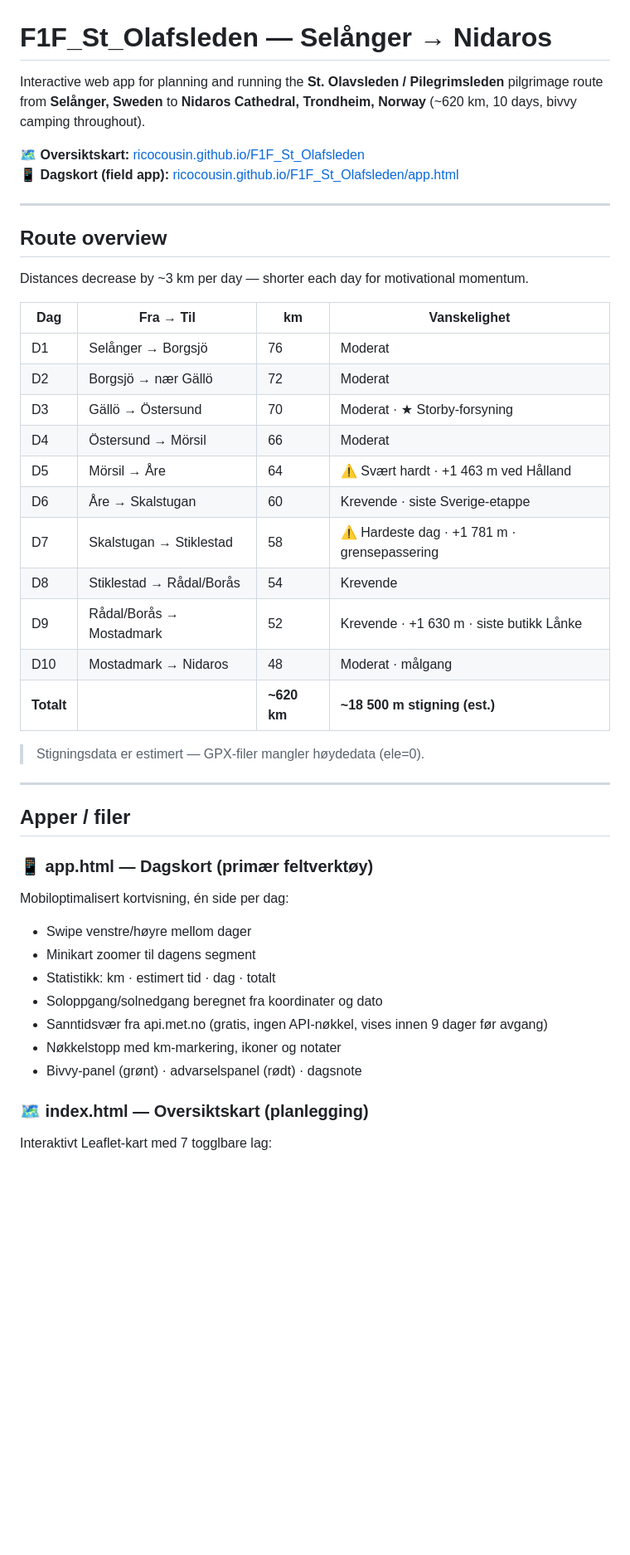
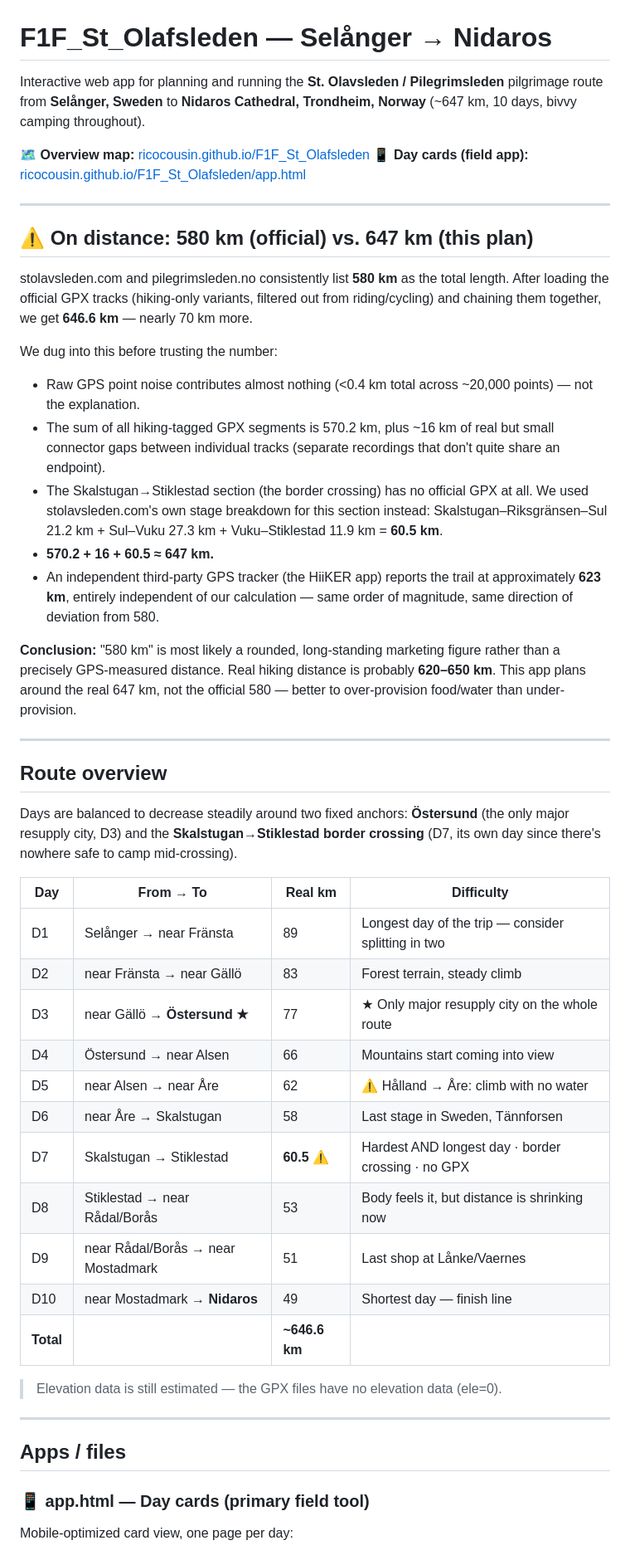
Before and after one commit to ricocousin/F1F_St_Olafsleden, a Markdown page: README.md, the part around one of its changes. Shown at 83% size. GitHub-like rendering; blank space fills up the shorter version.

```diff
--- a/README.md
+++ b/README.md
@@ -1,46 +1,53 @@
 # F1F_St_Olafsleden — Selånger → Nidaros
 
-Interactive web app for planning and running the **St. Olavsleden / Pilegrimsleden** pilgrimage route from **Selånger, Sweden** to **Nidaros Cathedral, Trondheim, Norway** (~620 km, 10 days, bivvy camping throughout).
+Interactive web app for planning and running the **St. Olavsleden / Pilegrimsleden** pilgrimage route from **Selånger, Sweden** to **Nidaros Cathedral, Trondheim, Norway** (~647 km, 10 days, bivvy camping throughout).
 
-🗺 **Oversiktskart:** [ricocousin.github.io/F1F_St_Olafsleden](https://ricocousin.github.io/F1F_St_Olafsleden)
-📱 **Dagskort (field app):** [ricocousin.github.io/F1F_St_Olafsleden/app.html](https://ricocousin.github.io/F1F_St_Olafsleden/app.html)
+🗺 **Overview map:** [ricocousin.github.io/F1F_St_Olafsleden](https://ricocousin.github.io/F1F_St_Olafsleden)
+📱 **Day cards (field app):** [ricocousin.github.io/F1F_St_Olafsleden/app.html](https://ricocousin.github.io/F1F_St_Olafsleden/app.html)
+
+---
+
+## ⚠️ On distance: 580 km (official) vs. 647 km (this plan)
+
+stolavsleden.com and pilegrimsleden.no consistently list **580 km** as the total length. After loading the official GPX tracks (hiking-only variants, filtered out from riding/cycling) and chaining them together, we get **646.6 km** — nearly 70 km more.
+
+We dug into this before trusting the number:
+
+- Raw GPS point noise contributes almost nothing (<0.4 km total across ~20,000 points) — not the explanation.
+- The sum of all hiking-tagged GPX segments is 570.2 km, plus ~16 km of real but small connector gaps between individual tracks (separate recordings that don't quite share an endpoint).
+- The Skalstugan→Stiklestad section (the border crossing) has no official GPX at all. We used stolavsleden.com's own stage breakdown for this section instead: Skalstugan–Riksgränsen–Sul 21.2 km + Sul–Vuku 27.3 km + Vuku–Stiklestad 11.9 km = **60.5 km**.
+- **570.2 + 16 + 60.5 ≈ 647 km.**
+- An independent third-party GPS tracker (the HiiKER app) reports the trail at approximately **623 km**, entirely independent of our calculation — same order of magnitude, same direction of deviation from 580.
+
+**Conclusion:** "580 km" is most likely a rounded, long-standing marketing figure rather than a precisely GPS-measured distance. Real hiking distance is probably **620–650 km**. This app plans around the real 647 km, not the official 580 — better to over-provision food/water than under-provision.
 
 ---
 
 ## Route overview
 
-Distances decrease by ~3 km per day — shorter each day for motivational momentum.
+Days are balanced to decrease steadily around two fixed anchors: **Östersund** (the only major resupply city, D3) and the **Skalstugan→Stiklestad border crossing** (D7, its own day since there's nowhere safe to camp mid-crossing).
 
-| Dag | Fra → Til | km | Vanskelighet |
-|-----|-----------|-----|--------------|
-| D1 | Selånger → Borgsjö | 76 | Moderat |
-| D2 | Borgsjö → nær Gällö | 72 | Moderat |
-| D3 | Gällö → Östersund | 70 | Moderat · ★ Storby-forsyning |
-| D4 | Östersund → Mörsil | 66 | Moderat |
-| D5 | Mörsil → Åre | 64 | ⚠️ Svært hardt · +1 463 m ved Hålland |
-| D6 | Åre → Skalstugan | 60 | Krevende · siste Sverige-etappe |
-| D7 | Skalstugan → Stiklestad | 58 | ⚠️ Hardeste dag · +1 781 m · grensepassering |
-| D8 | Stiklestad → Rådal/Borås | 54 | Krevende |
-| D9 | Rådal/Borås → Mostadmark | 52 | Krevende · +1 630 m · siste butikk Lånke |
-| D10 | Mostadmark → Nidaros | 48 | Moderat · målgang |
-| **Totalt** | | **~620 km** | **~18 500 m stigning (est.)** |
+| Day        | From → To                       | Real km      | Difficulty                                                |
+| ---------- | -------------------------------- | ------------ | ------------------------------------------------------------ |
+| D1         | Selånger → near Fränsta          | 89           | Longest day of the trip — consider splitting in two            |
+| D2         | near Fränsta → near Gällö        | 83           | Forest terrain, steady climb                                   |
+| D3         | near Gällö → **Östersund ★**     | 77           | ★ Only major resupply city on the whole route                  |
+| D4         | Östersund → near Alsen           | 66           | Mountains start coming into view                                |
+| D5         | near Alsen → near Åre            | 62           | ⚠️ Hålland → Åre: climb with no water                          |
+| D6         | near Åre → Skalstugan            | 58           | Last stage in Sweden, Tännforsen                                |
+| D7         | Skalstugan → Stiklestad          | **60.5** ⚠️  | Hardest AND longest day · border crossing · no GPX             |
+| D8         | Stiklestad → near Rådal/Borås    | 53           | Body feels it, but distance is shrinking now                    |
+| D9         | near Rådal/Borås → near Mostadmark | 51         | Last shop at Lånke/Vaernes                                       |
+| D10        | near Mostadmark → **Nidaros**    | 49           | Shortest day — finish line                                      |
+| **Total**  |                                   | **~646.6 km** | |
 
-> Stigningsdata er estimert — GPX-filer mangler høydedata (ele=0).
+> Elevation data is still estimated — the GPX files have no elevation data (ele=0).
 
 ---
 
-## Apper / filer
+## Apps / files
 
-### 📱 app.html — Dagskort (primær feltverktøy)
-Mobiloptimalisert kortvisning, én side per dag:
-- Swipe venstre/høyre mellom dager
-- Minikart zoomer til dagens segment
-- Statistikk: km · estimert tid · dag · totalt
-- Soloppgang/solnedgang beregnet fra koordinater og dato
-- Sanntidsvær fra api.met.no (gratis, ingen API-nøkkel, vises innen 9 dager før avgang)
-- Nøkkelstopp med km-markering, ikoner og notater
-- Bivvy-panel (grønt) · advarselspanel (rødt) · dagsnote
+### 📱 app.html — Day cards (primary field tool)
 
-### 🗺 index.html — Oversiktskart (planlegging)
-Interaktivt Leaflet-kart med 7 togglbare lag:
+Mobile-optimized card view, one page per day:
 
```
Also changed, not shown: other parts of README.md (+87 -74 lines).
